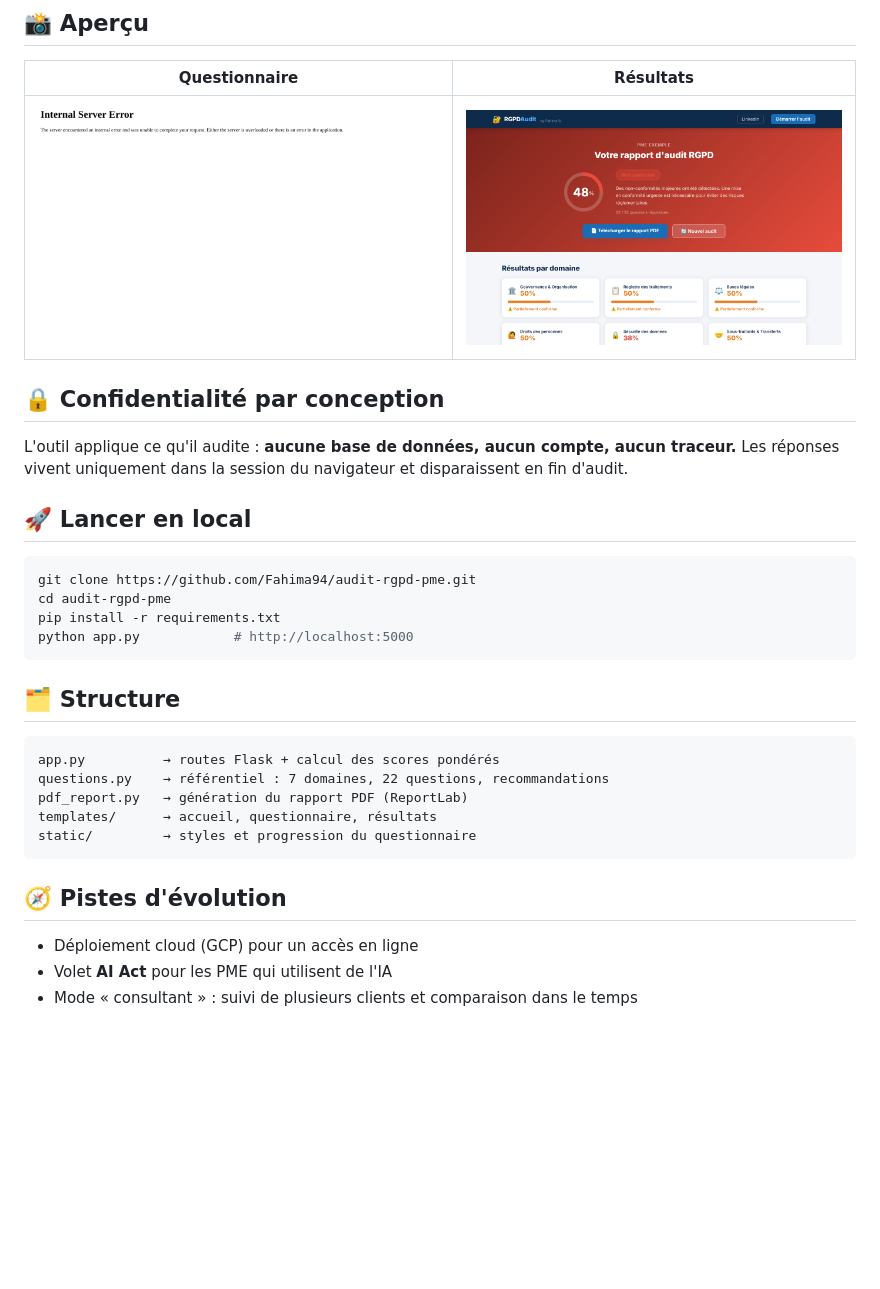
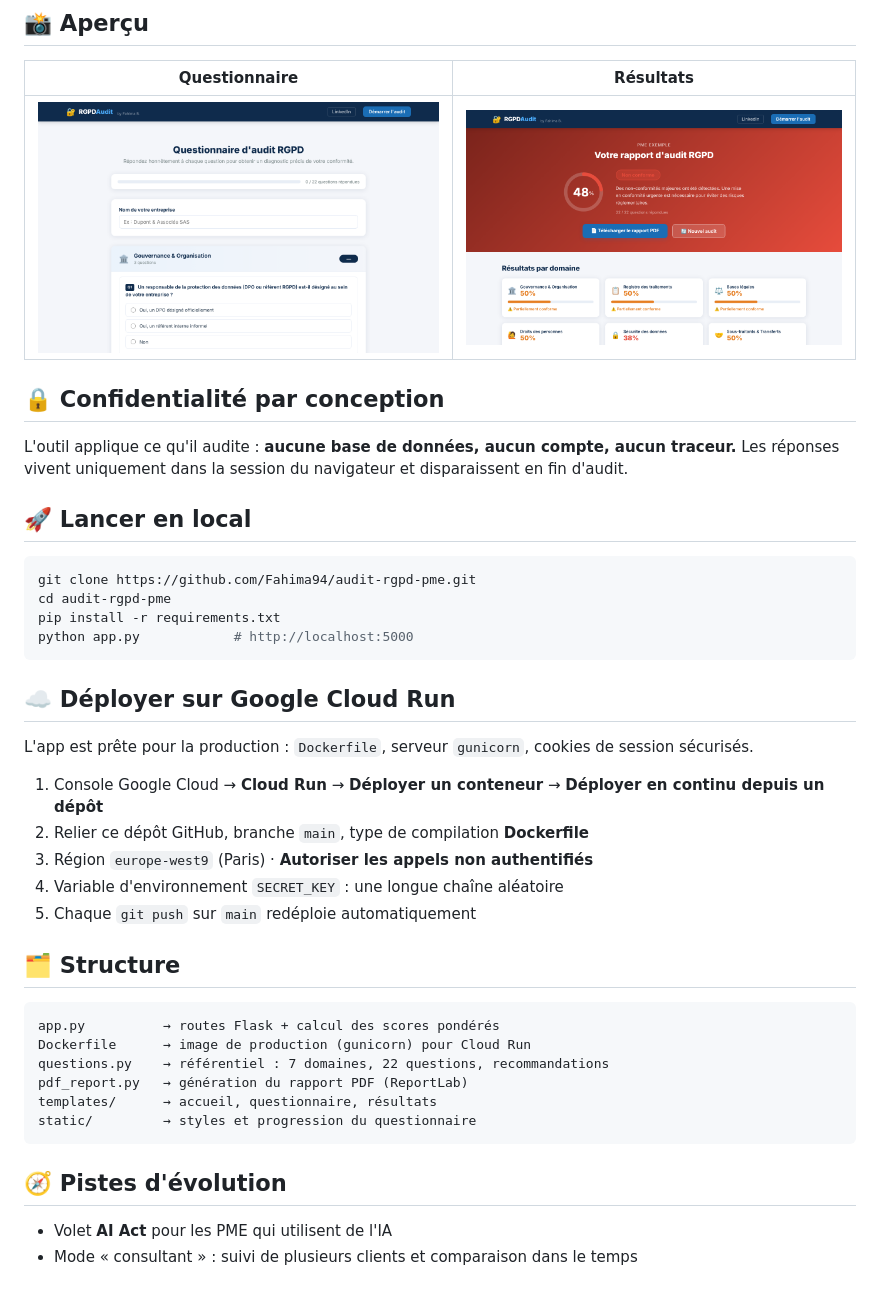
Before and after one commit to Fahima94/audit-rgpd-pme, a Markdown page: README.md, the part around the change. Rendered like a GitHub page; pictures changed too: docs/questionnaire.png; blank space fills up the shorter version.

````diff
--- a/README.md
+++ b/README.md
@@ -50,10 +50,21 @@ pip install -r requirements.txt
 python app.py            # http://localhost:5000
 ```
 
+## ☁️ Déployer sur Google Cloud Run
+
+L'app est prête pour la production : `Dockerfile`, serveur `gunicorn`, cookies de session sécurisés.
+
+1. Console Google Cloud → **Cloud Run** → **Déployer un conteneur** → **Déployer en continu depuis un dépôt**
+2. Relier ce dépôt GitHub, branche `main`, type de compilation **Dockerfile**
+3. Région `europe-west9` (Paris) · **Autoriser les appels non authentifiés**
+4. Variable d'environnement `SECRET_KEY` : une longue chaîne aléatoire
+5. Chaque `git push` sur `main` redéploie automatiquement
+
 ## 🗂️ Structure
 
 ```
 app.py          → routes Flask + calcul des scores pondérés
+Dockerfile      → image de production (gunicorn) pour Cloud Run
 questions.py    → référentiel : 7 domaines, 22 questions, recommandations
 pdf_report.py   → génération du rapport PDF (ReportLab)
 templates/      → accueil, questionnaire, résultats
@@ -62,7 +73,6 @@ static/         → styles et progression du questionnaire
 
 ## 🧭 Pistes d'évolution
 
-- Déploiement cloud (GCP) pour un accès en ligne
 - Volet **AI Act** pour les PME qui utilisent de l'IA
 - Mode « consultant » : suivi de plusieurs clients et comparaison dans le temps
 
````
Also changed, not shown: docs/accueil.png, 5 other files.
